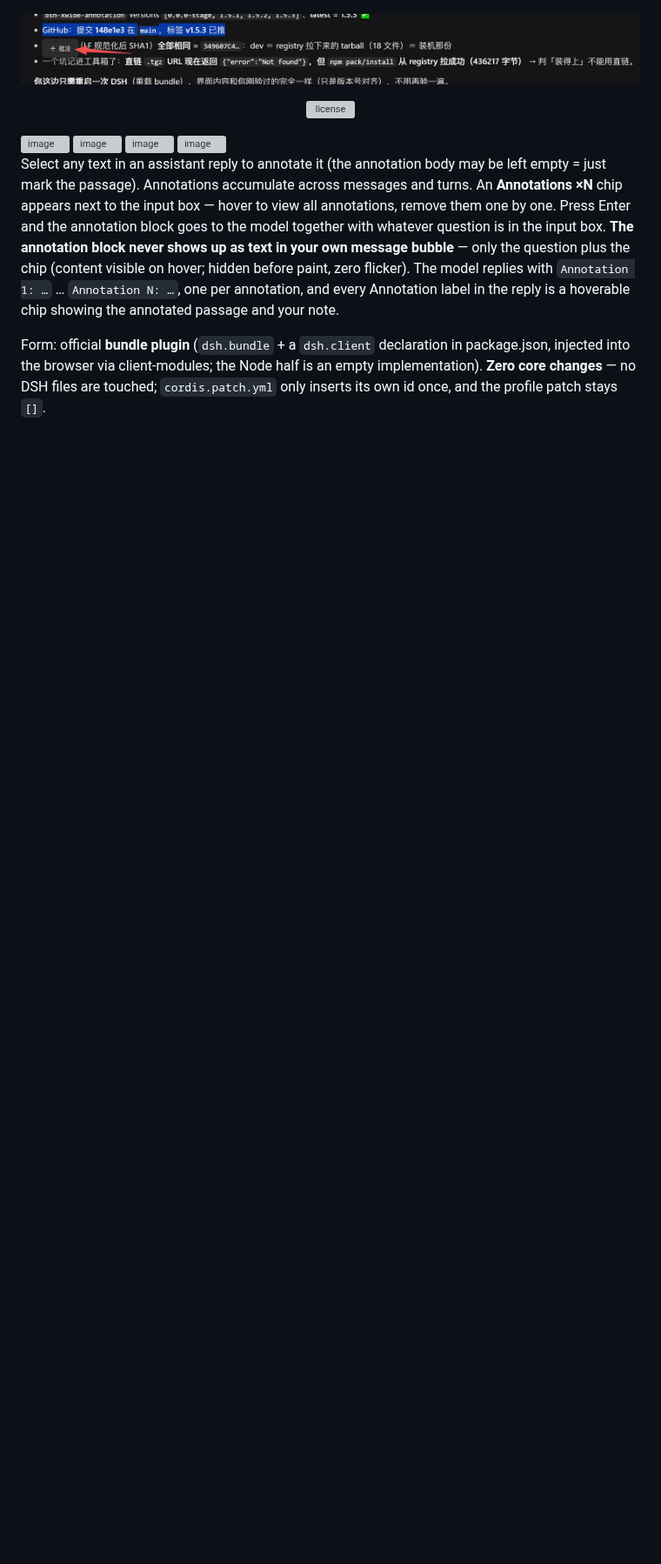
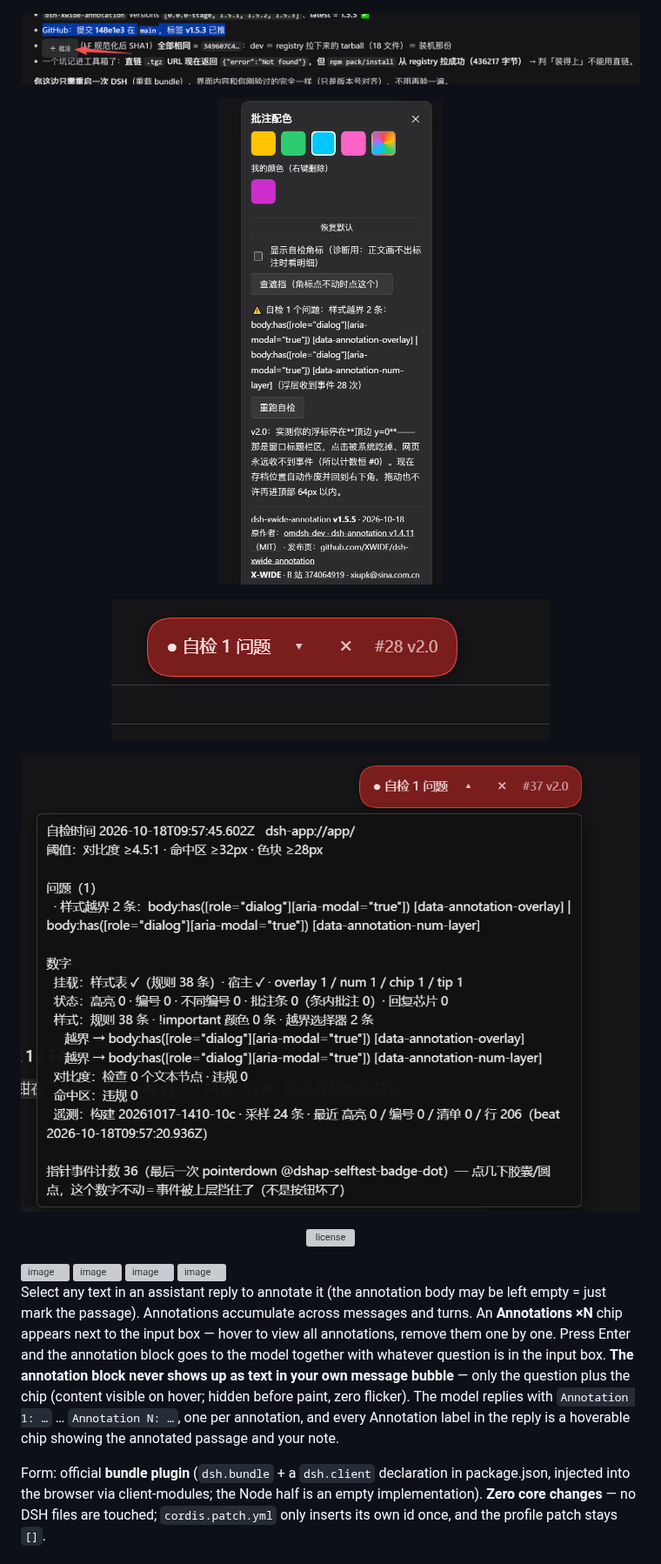
Before and after one commit to XWIDE/dsh-xwide-annotation, a Markdown page: README.md, the part around one of its changes. Shown at 87% size. GitHub-like rendering; pictures changed too: docs/img/12-color-studio-panel.png (added), docs/img/13-badge-pill-live.png (added), docs/img/14-selftest-detail.png (added); blank space fills up the shorter version; grey boxes are pictures that could not be loaded.

```diff
--- a/README.md
+++ b/README.md
@@ -20,6 +20,12 @@
 ![Two floating pills: color studio 🎨 and annotation outline 📋](./docs/img/10-floating-pills.png)
 
 ![Annotation outline strip — numbered entries per chat](./docs/img/11-outline-strip.png)
+
+![Color studio panel: swatches, custom colors, self-test switch](./docs/img/12-color-studio-panel.png)
+
+![Self-test badge: pill with live event counter](./docs/img/13-badge-pill-live.png)
+
+![Self-test details: mount / style / contrast / hit-area numbers](./docs/img/14-selftest-detail.png)
 
 </div>
 
```
Also changed, not shown: other parts of README.md (+1 -1 lines), CHANGELOG.md (+22 -0 lines), README.zh-CN.md (+7 -1 lines), 3 other files.
